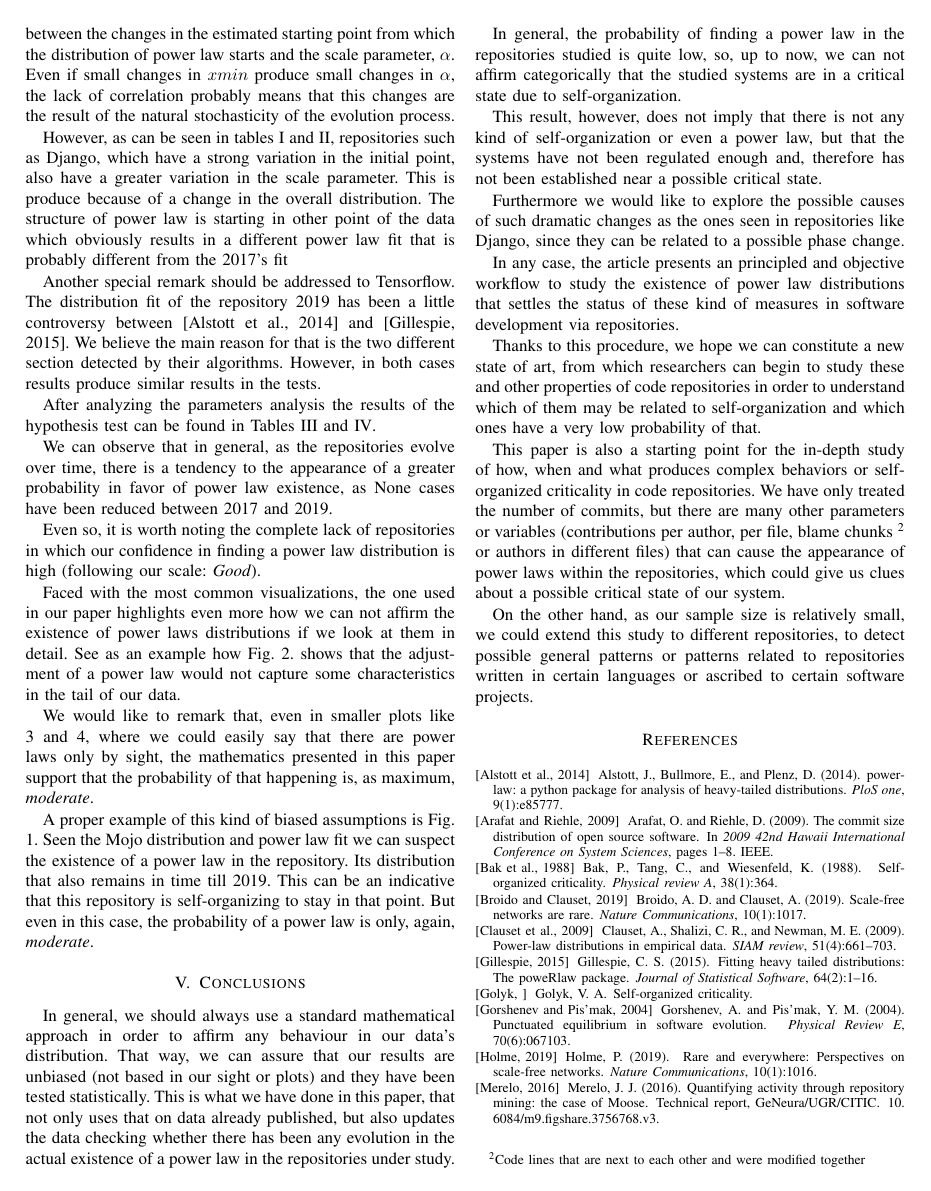
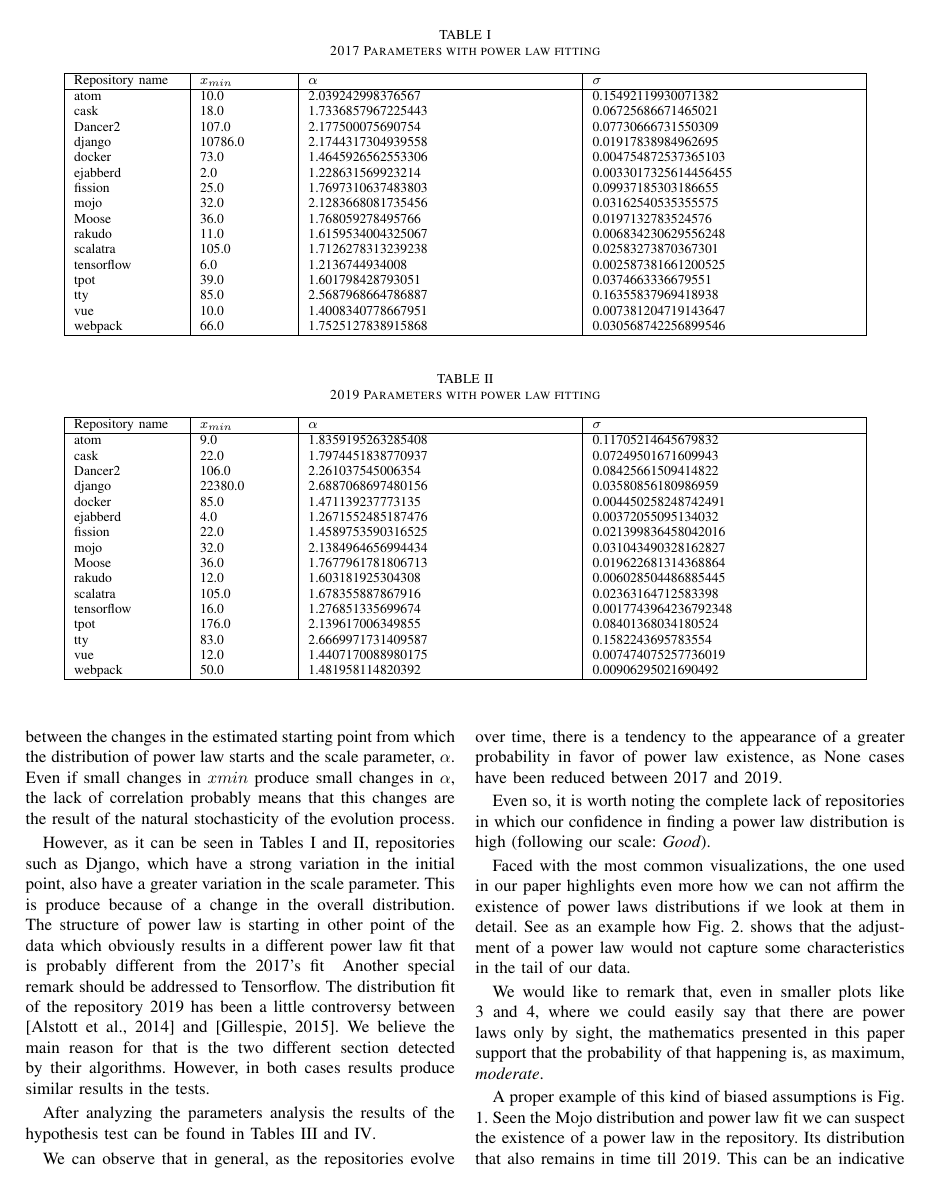
Before and after one commit to geneura-papers/2019-SASO-Repos-Powerlaws, a LaTeX paper (analyzing-repos-saso19.tex): page 4 of 8. Compiled offline with pdfLaTeX.

Commit message:
Moving two tables up. Please try to do the same with the rest

```diff
--- a/analyzing-repos-saso19.tex
+++ b/analyzing-repos-saso19.tex
@@ -311,39 +313,8 @@ plots at it is stated in \cite{newman2005power}.
 
 \section{Results}
 \label{res}
-% % Is this really needed?
-First, analyzing the parameters of the possible power law distribution, we find that in those repositories with low variation of the $x_{min}$ parameter there is a lack of correlation between the changes in the estimated starting point from which the distribution of power law starts and the scale parameter, $\alpha$. Even if small changes in $xmin$ produce small changes in $\alpha$, the lack of correlation probably means that this changes
-are the result of the natural stochasticity of the evolution process.  % What is the implication of this? This is a conference, it's not a Maths conference, you need to really explain what this is about- JJ
-
-However, as can be seen in tables \ref{tab:2017pars} and \ref{tab:2019pars}, repositories such as Django, which have a strong variation in the initial point, also have a greater variation in the scale parameter. This is produce because of a change in the overall distribution. The structure of power law is starting in other point of the data which obviously results in a different power law fit that is probably different from the 2017's fit  % Implying what? - JJ
-
-
-Another special remark should be addressed to Tensorflow. The
-distribution fit of the repository 2019 has been a little controversy
-between \cite{alstott2014powerlaw} and \cite{gillespie2015power}. We
-believe the main reason for that is the two different section detected
-by their algorithms. However, in both cases results produce similar
-results in the tests. % "has been" or "has caused"? What is the nature
-                      % of that controversy? - JJ
-
-After analyzing the parameters analysis %analyzing the parameter
-                                %analysis? Really? - JJ
-the results of the hypothesis
-test can be found in Tables \ref{tab:2017tests} and
-\ref{tab:2019tests}.
-
-We can observe that in general, as the repositories evolve over time, there is a tendency to the appearance of a greater probability in favor of power law existence, as None cases have been reduced between 2017 and 2019.
-
-Even so, it is worth noting the complete lack of repositories in which our confidence in finding a power law distribution is high (following our scale: \textit{Good}).
-
-Faced with the most common visualizations, the one used in our paper highlights even more how we can not affirm the existence of power laws distributions if we look at them in detail. See as an example how Fig. \ref{fig:docker}. shows that the adjustment of a power law would not capture some characteristics in the tail of our data.
-
-We would like to remark that, even in smaller plots like \ref{fig:pl2017} and \ref{fig:pl2019}, where we could easily say that there are power laws only by sight, the mathematics presented in this paper support that the probability of that happening is, as maximum, \textit{ moderate}.
-
-A proper example of this kind of biased assumptions is Fig. \ref{fig:mojo}. Seen the Mojo distribution and power law fit we can suspect the existence of a power law in the repository. Its distribution that also remains in time till 2019. This can be an indicative that this repository is self-organizing to stay in that point. But even in this case, the probability of a power law is only, again, \textit{moderate}.
-
 % The whole idea about using .Rnw is to have this generated automatically. Maybe next time - JJ
-\begin{table*}[htbp]
+\begin{table*}[h!tbp]
 	\caption{2017 Parameters with power law fitting}
 	\begin{center}
 		\begin{tabular}{| p{0.12\linewidth} | p{0.1\linewidth} | p{0.3\linewidth} | p{0.3\linewidth} |}
@@ -401,9 +372,20 @@ webpack &50.0  &1.481958114820392  &0.00906295021690492 \\
 	\end{center}
 \label{tab:2019pars}
 \end{table*}
+%
+%
+First, analyzing the parameters of the possible power law distribution, we find that in those repositories with low variation of the $x_{min}$ parameter there is a lack of correlation between the changes in the estimated starting point from which the distribution of power law starts and the scale parameter, $\alpha$. Even if small changes in $xmin$ produce small changes in $\alpha$, the lack of correlation probably means that this changes
+are the result of the natural stochasticity of the evolution process.  % What is the implication of this? This is a conference, it's not a Maths conference, you need to really explain what this is about- JJ
 
-
-\begin{table*}[htbp]
+However, as it can be seen in Tables \ref{tab:2017pars} and
+\ref{tab:2019pars}, repositories such as Django, which have a strong
+variation in the initial point, also have a greater variation in the
+scale parameter. This is produce because of a change in the overall
+distribution. The structure of power law is starting in other point of
+the data which obviously results in a different power law fit that is
+probably different from the 2017's fit  % Implying what? - JJ
+%
+\begin{table*}[h!tbp]
 	\caption{2017 summary results}
 \begin{center}
 	\begin{tabular}{| c |c| c | c| c |c | c |}
@@ -460,6 +442,31 @@ webpack &50.0  &1.481958114820392  &0.00906295021690492 \\
 	\end{center}
 \label{tab:2019tests}
 \end{table*}
+%
+Another special remark should be addressed to Tensorflow. The
+distribution fit of the repository 2019 has been a little controversy
+between \cite{alstott2014powerlaw} and \cite{gillespie2015power}. We
+believe the main reason for that is the two different section detected
+by their algorithms. However, in both cases results produce similar
+results in the tests. % "has been" or "has caused"? What is the nature
+                      % of that controversy? - JJ
+
+After analyzing the parameters analysis %analyzing the parameter
+                                %analysis? Really? - JJ
+the results of the hypothesis
+test can be found in Tables \ref{tab:2017tests} and
+\ref{tab:2019tests}.
+
+We can observe that in general, as the repositories evolve over time, there is a tendency to the appearance of a greater probability in favor of power law existence, as None cases have been reduced between 2017 and 2019.
+
+Even so, it is worth noting the complete lack of repositories in which our confidence in finding a power law distribution is high (following our scale: \textit{Good}).
+
+Faced with the most common visualizations, the one used in our paper highlights even more how we can not affirm the existence of power laws distributions if we look at them in detail. See as an example how Fig. \ref{fig:docker}. shows that the adjustment of a power law would not capture some characteristics in the tail of our data.
+
+We would like to remark that, even in smaller plots like \ref{fig:pl2017} and \ref{fig:pl2019}, where we could easily say that there are power laws only by sight, the mathematics presented in this paper support that the probability of that happening is, as maximum, \textit{ moderate}.
+
+A proper example of this kind of biased assumptions is Fig. \ref{fig:mojo}. Seen the Mojo distribution and power law fit we can suspect the existence of a power law in the repository. Its distribution that also remains in time till 2019. This can be an indicative that this repository is self-organizing to stay in that point. But even in this case, the probability of a power law is only, again, \textit{moderate}.
+
 
 % following pictures take too long to compile everytime we create the pdf, so I
 % create them out of the document.
```
Also changed, not shown: analyzing-repos-saso19.tex (14 more changed lines).
